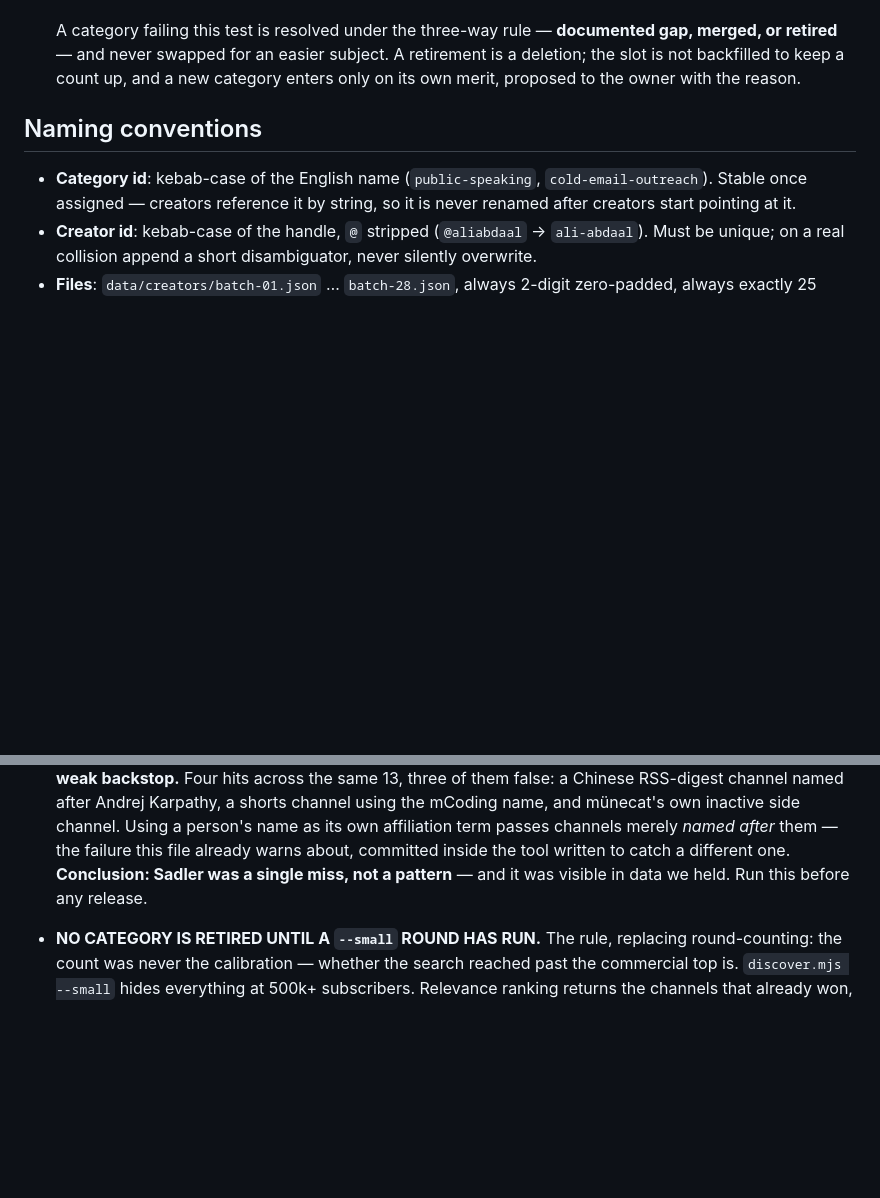
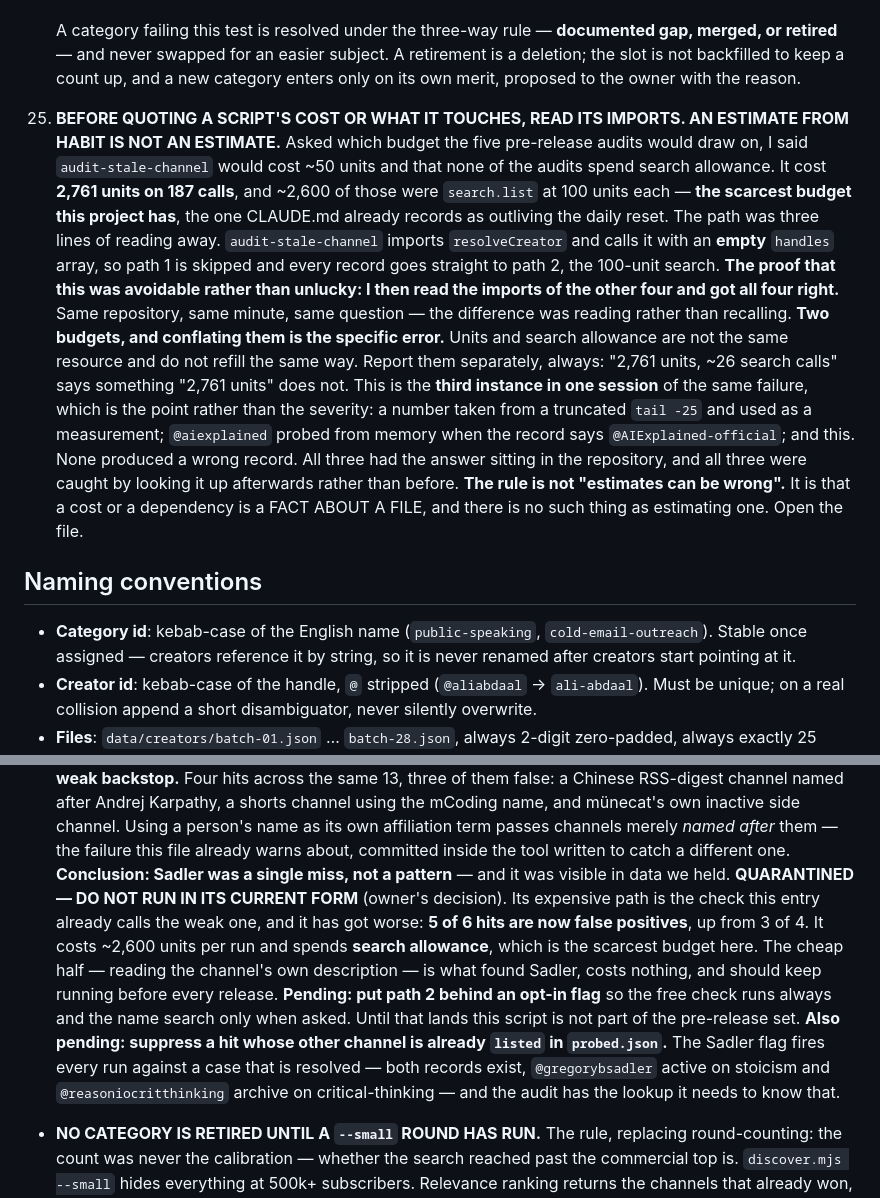
Before and after one commit to kantorhorvathambrus-source/GrowthList, a Markdown page: CLAUDE.md, 2 parts joined by grey strips. GitHub-like rendering; blank space fills up the shorter version.

Commit message:
Rule 23: a script's cost is a fact about a file, not an estimate
Asked which budget the five pre-release audits draw on, I said
audit-stale-channel would cost ~50 units and that none of the audits
spend search allowance. It cost 2,761 units on 187 calls, ~2,600 of
them search.list at 100 units each -- the scarcest budget here, and the
one already recorded as outliving the daily reset.

The path was three lines of reading away: the script imports
resolveCreator and calls it with an EMPTY handles array, so path 1 is
skipped and every record goes straight to path 2.

What makes it a rule rather than bad luck: I then read the imports of
the other four audits and got all four right. Same repo, same minute,
same question. The difference was reading instead of recalling.

Third instance this session of the same failure -- the rate is the
point, not the severity:
  a number read off a truncated `tail -25` and used as a measurement
  @aiexplained probed from memory; the record says @AIExplained-official
  this
None produced a wrong record. All three had the answer in the
repository. All three were caught by looking it up afterwards.

Also records that units and search allowance are two budgets that do
not refill the same way, and must be reported separately.

audit-stale-channel is QUARANTINED by the owner's decision pending an
opt-in flag for path 2: its expensive half is the check this file
already calls weak, now at 5 of 6 false positives, while the cheap
half -- reading the channel's own description -- is what found Sadler
and costs nothing. A second pending fix is noted: suppress a hit whose
other channel is already `listed` in probed.json, which is what makes
the Sadler flag fire every run against a case that is already resolved.

Co-Authored-By: Claude Opus 5 <noreply@anthropic.com>
Claude-Session: https://claude.ai/code/session_01G5AQJV1p1JftRMgdJYWB8b

```diff
--- a/CLAUDE.md
+++ b/CLAUDE.md
@@ -601,6 +601,34 @@ this file has the rules, schema, and current state.
     easier subject. A retirement is a deletion; the slot is not backfilled
     to keep a count up, and a new category enters only on its own merit,
     proposed to the owner with the reason.
+
+23. **BEFORE QUOTING A SCRIPT'S COST OR WHAT IT TOUCHES, READ ITS IMPORTS.
+    AN ESTIMATE FROM HABIT IS NOT AN ESTIMATE.**
+    Asked which budget the five pre-release audits would draw on, I said
+    `audit-stale-channel` would cost ~50 units and that none of the audits
+    spend search allowance. It cost **2,761 units on 187 calls**, and ~2,600
+    of those were `search.list` at 100 units each — **the scarcest budget
+    this project has**, the one CLAUDE.md already records as outliving the
+    daily reset.
+    The path was three lines of reading away. `audit-stale-channel` imports
+    `resolveCreator` and calls it with an **empty** `handles` array, so path 1
+    is skipped and every record goes straight to path 2, the 100-unit search.
+    **The proof that this was avoidable rather than unlucky: I then read the
+    imports of the other four and got all four right.** Same repository, same
+    minute, same question — the difference was reading rather than recalling.
+    **Two budgets, and conflating them is the specific error.** Units and
+    search allowance are not the same resource and do not refill the same
+    way. Report them separately, always: "2,761 units, ~26 search calls" says
+    something "2,761 units" does not.
+    This is the **third instance in one session** of the same failure, which
+    is the point rather than the severity: a number taken from a truncated
+    `tail -25` and used as a measurement; `@aiexplained` probed from memory
+    when the record says `@AIExplained-official`; and this. None produced a
+    wrong record. All three had the answer sitting in the repository, and all
+    three were caught by looking it up afterwards rather than before.
+    **The rule is not "estimates can be wrong".** It is that a cost or a
+    dependency is a FACT ABOUT A FILE, and there is no such thing as
+    estimating one. Open the file.
 
 ## Naming conventions
 
@@ -1082,7 +1110,22 @@ this section first to know exactly where to resume.)*
   file already warns about, committed inside the tool written to catch
   a different one.
   **Conclusion: Sadler was a single miss, not a pattern** — and it was
-  visible in data we held. Run this before any release.
+  visible in data we held.
+  **QUARANTINED — DO NOT RUN IN ITS CURRENT FORM** (owner's decision).
+  Its expensive path is the check this entry already calls the weak one,
+  and it has got worse: **5 of 6 hits are now false positives**, up from 3
+  of 4. It costs ~2,600 units per run and spends **search allowance**,
+  which is the scarcest budget here. The cheap half — reading the
+  channel's own description — is what found Sadler, costs nothing, and
+  should keep running before every release.
+  **Pending: put path 2 behind an opt-in flag** so the free check runs
+  always and the name search only when asked. Until that lands this script
+  is not part of the pre-release set.
+  **Also pending: suppress a hit whose other channel is already `listed` in
+  `probed.json`.** The Sadler flag fires every run against a case that is
+  resolved — both records exist, `@gregorybsadler` active on stoicism and
+  `@reasoniocritthinking` archive on critical-thinking — and the audit has
+  the lookup it needs to know that.
 - **NO CATEGORY IS RETIRED UNTIL A `--small` ROUND HAS RUN.** The rule,
   replacing round-counting: the count was never the calibration —
   whether the search reached past the commercial top is.
```
